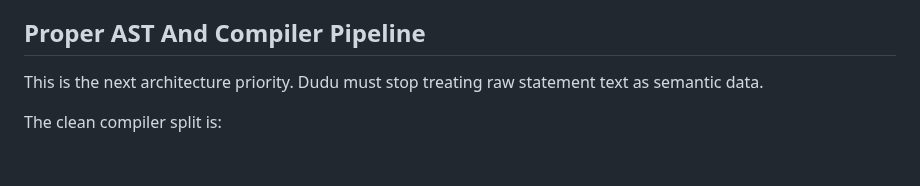
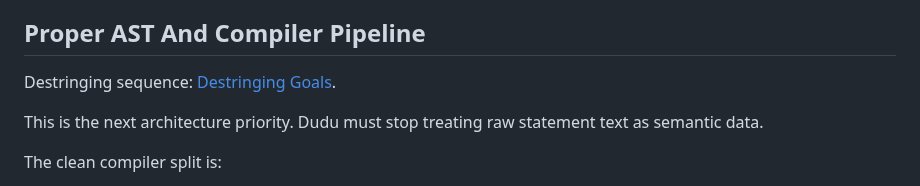
Before and after one commit to dudu-language/dudu, a Markdown page: docs/le_plan.md, the part around the change. Drawn GitHub-style; blank space fills up the shorter version.

Commit message:
Add destringing goal sequence

```diff
--- a/docs/le_plan.md
+++ b/docs/le_plan.md
@@ -41,6 +41,8 @@ into boring, traceable phases. New work should push responsibilities into the
 proper phase instead of adding more cross-phase patching.
 
 ## Proper AST And Compiler Pipeline
+
+Destringing sequence: [Destringing Goals](destringing-goals.md).
 
 This is the next architecture priority. Dudu must stop treating raw statement
 text as semantic data.
```
Also changed, not shown: docs/destringing-goals.md (added, +152 -0 lines).
